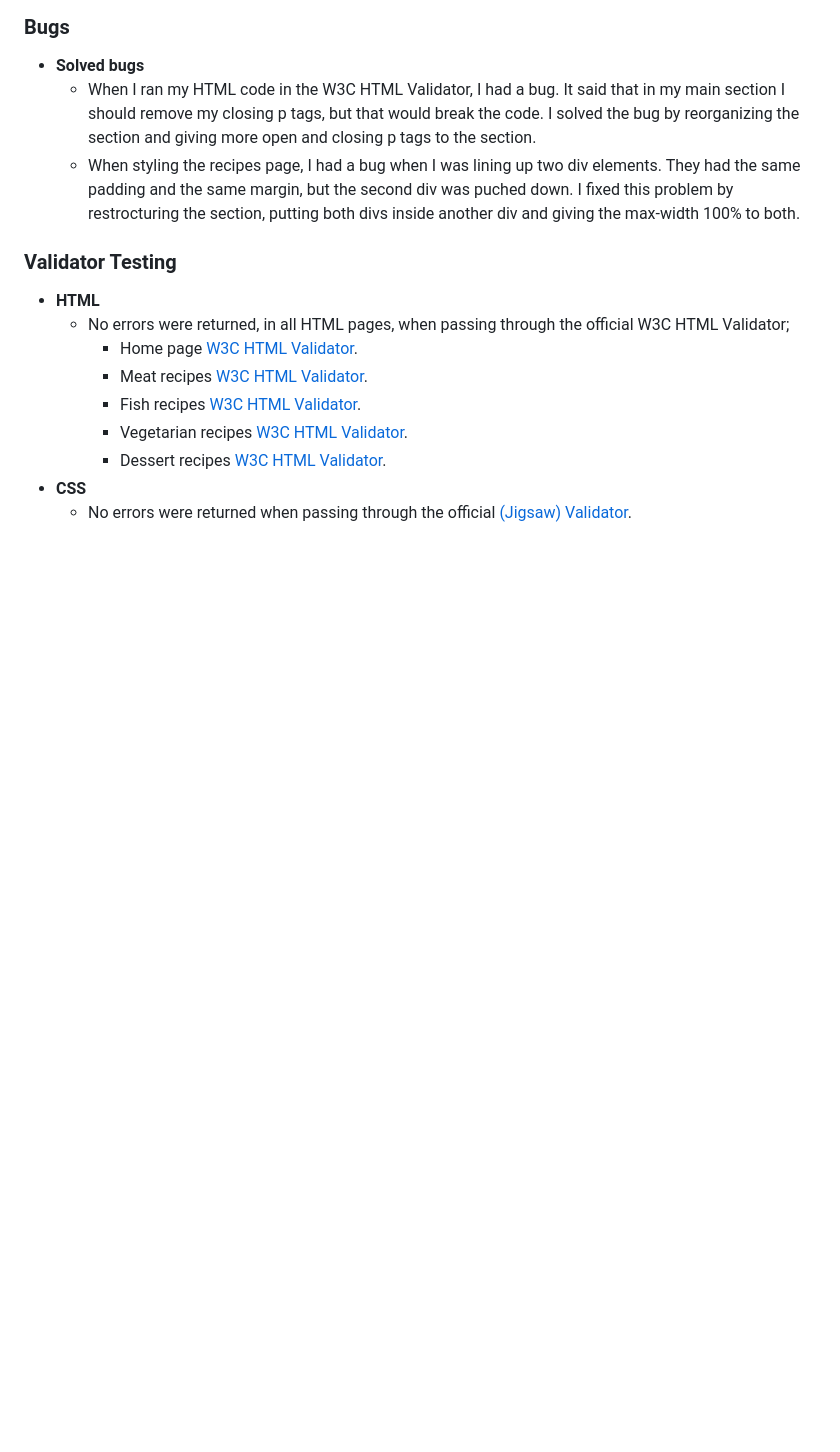
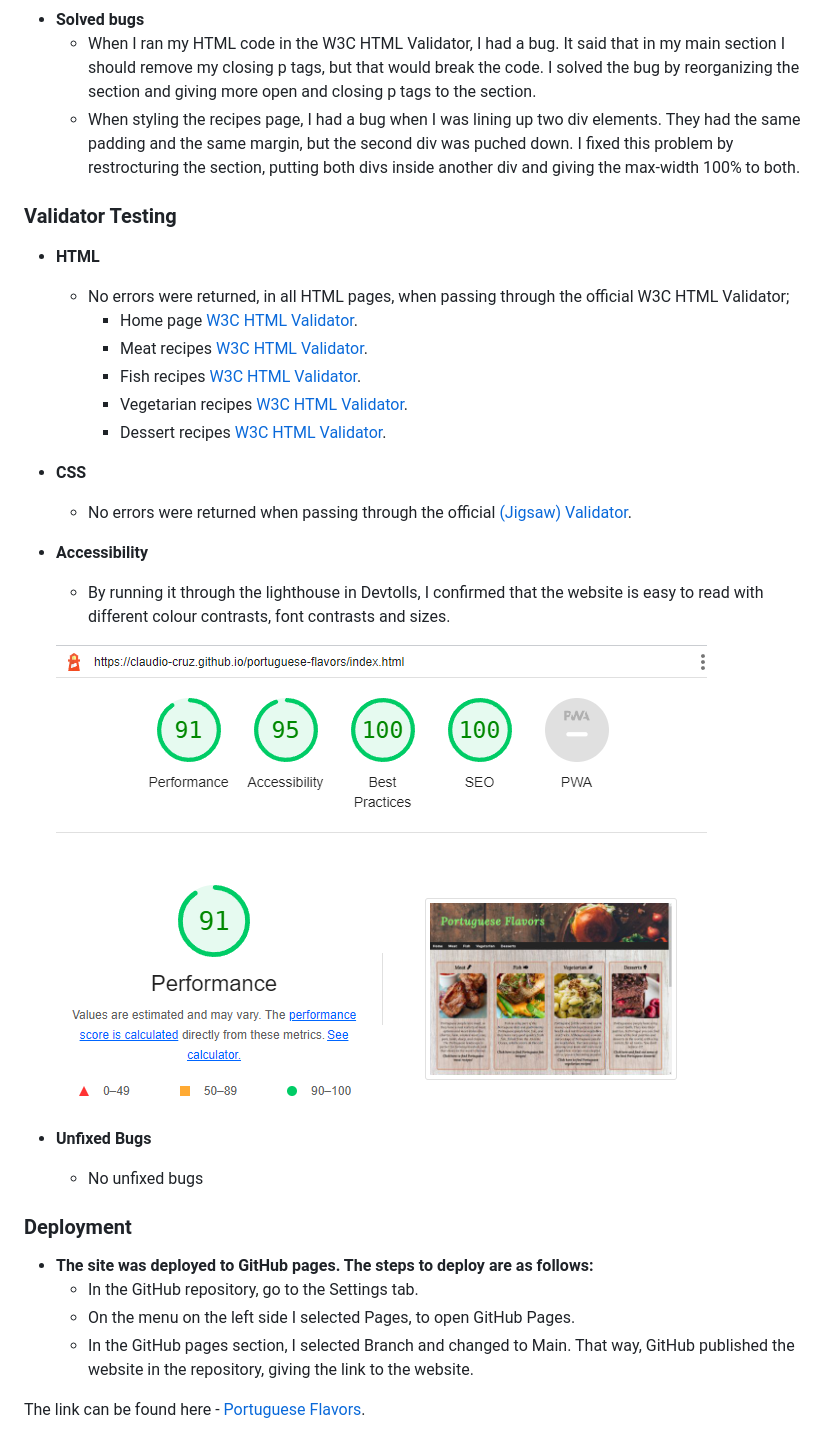
Before and after one commit to claudio-cruz/portuguese-flavors, a Markdown page: README.md, the part around the change printed below. Rendered like a GitHub page; blank space fills up the shorter version.

Commit message:
Add accessibility, unfixed bubs and deployement content, add accessibility image

```diff
--- a/README.md
+++ b/README.md
@@ -99,3 +101,20 @@ Our main goal is to give users access to the best and most famous Portuguese rec
      - Dessert recipes [W3C HTML Validator](https://validator.w3.org/nu/?doc=https%3A%2F%2Fclaudio-cruz.github.io%2Fportuguese-flavors%2Fdesserts-recips.html).
 - __CSS__
   - No errors were returned when passing through the official [(Jigsaw) Validator](https://jigsaw.w3.org/css-validator/validator?uri=https%3A%2F%2Fclaudio-cruz.github.io%2Fportuguese-flavors%2Findex.html&profile=css3svg&usermedium=all&warning=1&vextwarning=&lang=sv).
+
+- __Accessibility__
+  - By running it through the lighthouse in Devtolls, I confirmed that the website is easy to read with different colour contrasts, font contrasts and sizes.
+
+  ![This is an image](./assets/images/accessibility-img.png)
+
+- __Unfixed Bugs__
+  - No unfixed bugs
+
+### Deployment
+
+- __The site was deployed to GitHub pages. The steps to deploy are as follows:__
+  - In the GitHub repository, go to the Settings tab.
+  - On the menu on the left side I selected Pages, to open GitHub Pages.
+  - In the GitHub pages section, I selected Branch and changed to Main. That way, GitHub published the website in the repository, giving the link to the website.
+
+The link can be found here - [Portuguese Flavors](https://claudio-cruz.github.io/portuguese-flavors/).
```
Also changed, not shown: other parts of README.md (+2 -0 lines), assets/images/accessibility-img.png (renamed from assets/images/performance-img.png).
